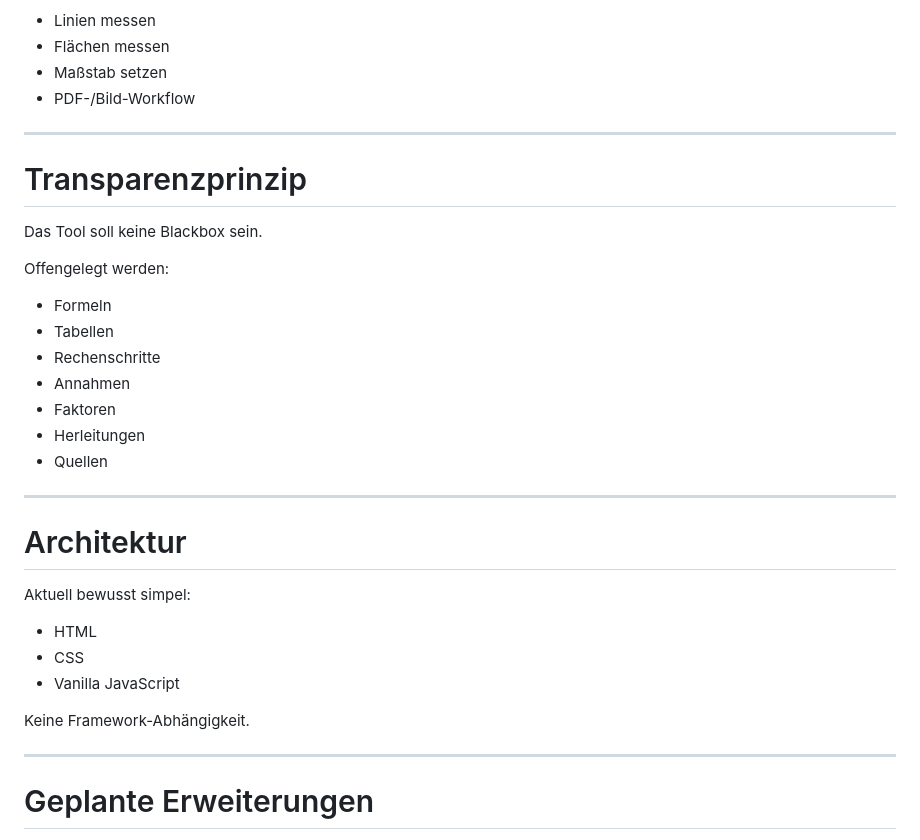
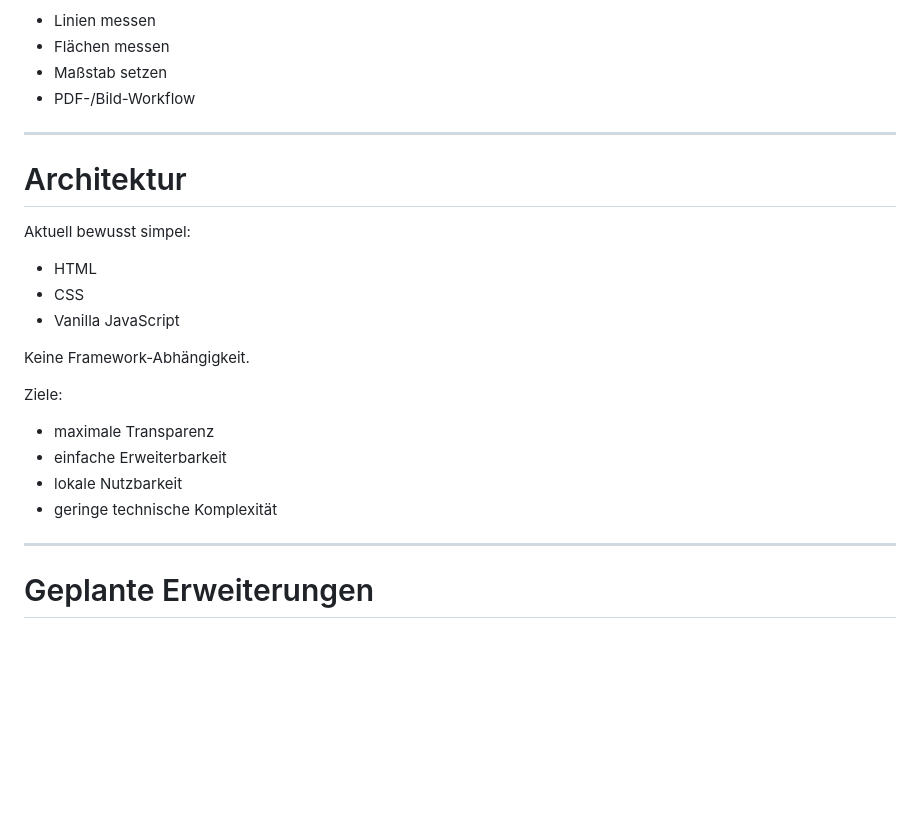
Before and after one commit to wantsics/ImmoWert, a Markdown page: README.md, the part around one of its changes. GitHub-like rendering; blank space fills up the shorter version.

```diff
--- a/README.md
+++ b/README.md
@@ -465,22 +541,6 @@ Aktuell:
 
 ---
 
-# Transparenzprinzip
-
-Das Tool soll keine Blackbox sein.
-
-Offengelegt werden:
-
-- Formeln
-- Tabellen
-- Rechenschritte
-- Annahmen
-- Faktoren
-- Herleitungen
-- Quellen
-
----
-
 # Architektur
 
 Aktuell bewusst simpel:
@@ -490,6 +550,13 @@ Aktuell bewusst simpel:
 - Vanilla JavaScript
 
 Keine Framework-Abhängigkeit.
+
+Ziele:
+
+- maximale Transparenz
+- einfache Erweiterbarkeit
+- lokale Nutzbarkeit
+- geringe technische Komplexität
 
 ---
 
```
Also changed, not shown: other parts of README.md (+99 -23 lines).
